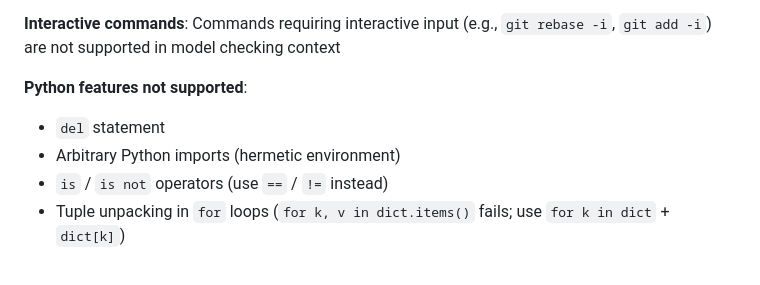
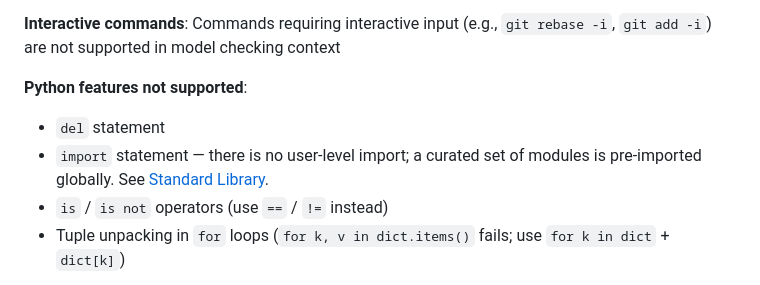
Before and after one commit to fizzbee-io/fizzbee, a Markdown page: examples/references/LANGUAGE_REFERENCE.md, the part around one of its changes. Drawn GitHub-style.

```diff
--- a/examples/references/LANGUAGE_REFERENCE.md
+++ b/examples/references/LANGUAGE_REFERENCE.md
@@ -2130,7 +2258,8 @@ action Step2:
 
 **Python features not supported**:
 - `del` statement
-- Arbitrary Python imports (hermetic environment)
+- `import` statement — there is no user-level import; a curated set of
+  modules is pre-imported globally. See [Standard Library](#standard-library).
 - `is` / `is not` operators (use `==` / `!=` instead)
 - Tuple unpacking in `for` loops (`for k, v in dict.items()` fails; use `for k in dict` + `dict[k]`)
 
```
Also changed, not shown: other parts of examples/references/LANGUAGE_REFERENCE.md (+129 -1 lines).
